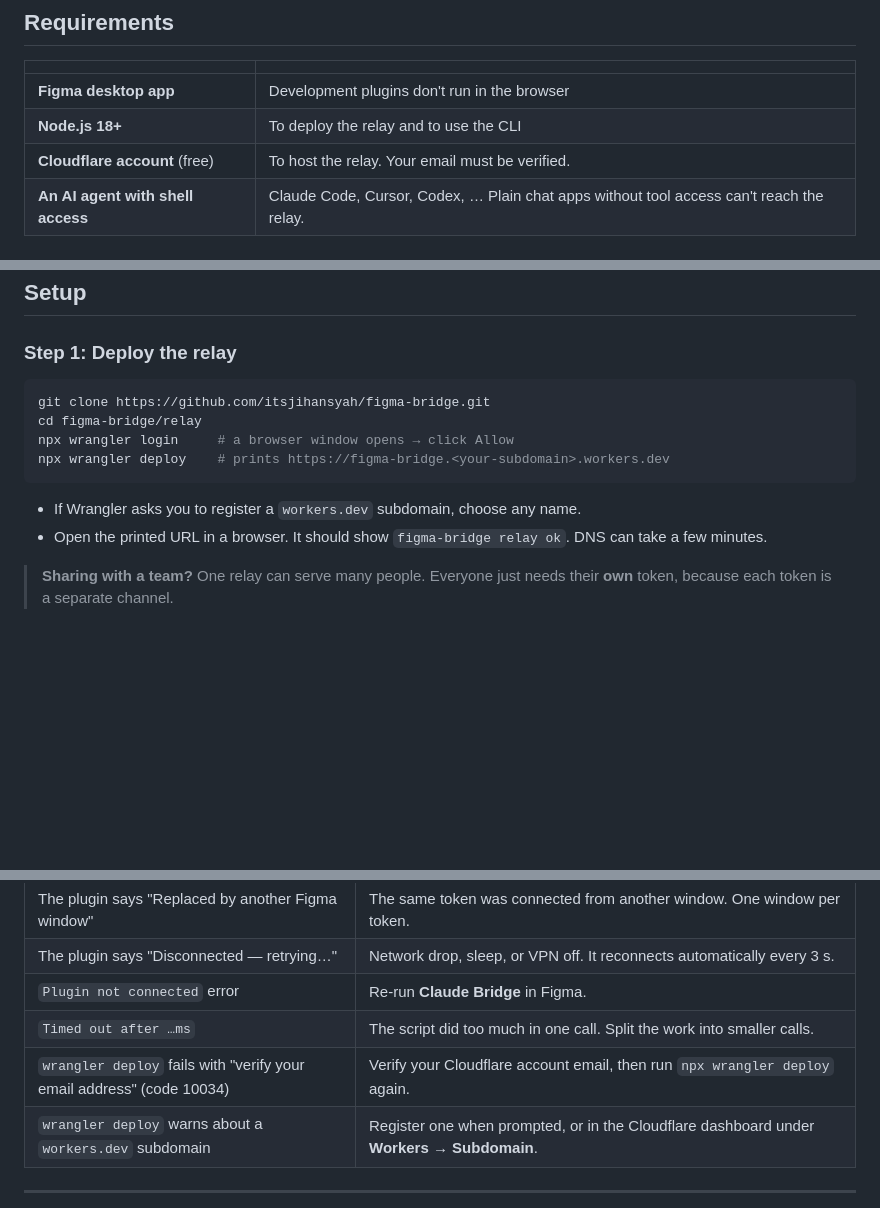
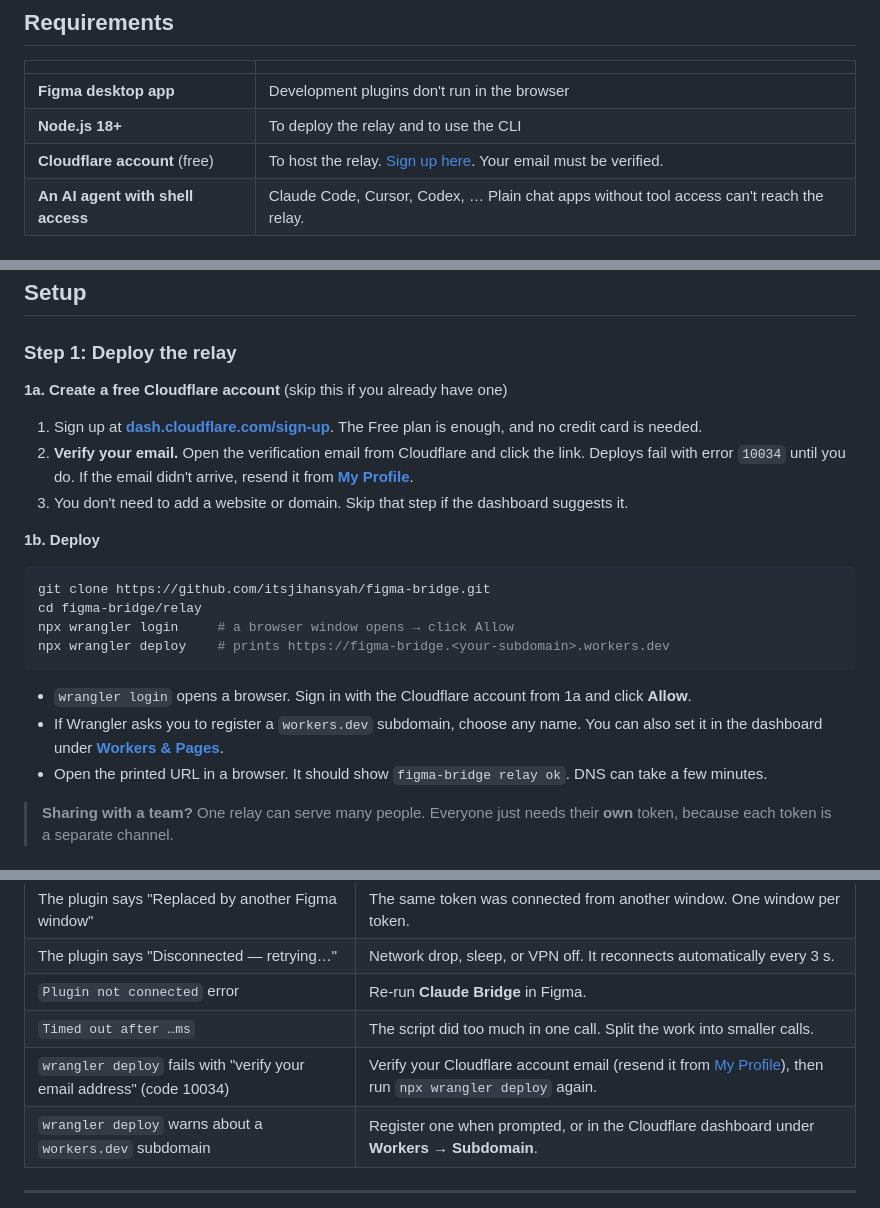
Before and after one commit to itsjihansyah/figma-bridge, a Markdown page: README.md, 3 parts joined by grey strips. Drawn GitHub-style; blank space fills up the shorter version.

Commit message:
docs: add Cloudflare sign-up and email verification steps
Co-Authored-By: Claude Opus 5.5 <noreply@anthropic.com>

````diff
--- a/README.md
+++ b/README.md
@@ -57,7 +57,7 @@ The channel token is the shared secret: the agent and the plugin connect to the
 |---|---|
 | **Figma desktop app** | Development plugins don't run in the browser |
 | **Node.js 18+** | To deploy the relay and to use the CLI |
-| **Cloudflare account** (free) | To host the relay. Your email must be verified. |
+| **Cloudflare account** (free) | To host the relay. [Sign up here](https://dash.cloudflare.com/sign-up). Your email must be verified. |
 | **An AI agent with shell access** | Claude Code, Cursor, Codex, … Plain chat apps without tool access can't reach the relay. |
 
 ## What's included vs. what you set up
@@ -80,6 +80,14 @@ The channel token is the shared secret: the agent and the plugin connect to the
 
 ### Step 1: Deploy the relay
 
+**1a. Create a free Cloudflare account** (skip this if you already have one)
+
+1. Sign up at **[dash.cloudflare.com/sign-up](https://dash.cloudflare.com/sign-up)**. The Free plan is enough, and no credit card is needed.
+2. **Verify your email.** Open the verification email from Cloudflare and click the link. Deploys fail with error `10034` until you do. If the email didn't arrive, resend it from **[My Profile](https://dash.cloudflare.com/profile)**.
+3. You don't need to add a website or domain. Skip that step if the dashboard suggests it.
+
+**1b. Deploy**
+
 ```bash
 git clone https://github.com/itsjihansyah/figma-bridge.git
 cd figma-bridge/relay
@@ -87,7 +95,8 @@ npx wrangler login     # a browser window opens → click Allow
 npx wrangler deploy    # prints https://figma-bridge.<your-subdomain>.workers.dev
 ```
 
-- If Wrangler asks you to register a `workers.dev` subdomain, choose any name.
+- `wrangler login` opens a browser. Sign in with the Cloudflare account from 1a and click **Allow**.
+- If Wrangler asks you to register a `workers.dev` subdomain, choose any name. You can also set it in the dashboard under **[Workers & Pages](https://dash.cloudflare.com/?to=/:account/workers-and-pages)**.
 - Open the printed URL in a browser. It should show `figma-bridge relay ok`. DNS can take a few minutes.
 
 > **Sharing with a team?** One relay can serve many people. Everyone just needs their **own** token, because each token is a separate channel.
@@ -211,7 +220,7 @@ The relay itself needs no configuration. Its name and Durable Object binding are
 | The plugin says "Disconnected — retrying…" | Network drop, sleep, or VPN off. It reconnects automatically every 3 s. |
 | `Plugin not connected` error | Re-run **Claude Bridge** in Figma. |
 | `Timed out after …ms` | The script did too much in one call. Split the work into smaller calls. |
-| `wrangler deploy` fails with "verify your email address" (code 10034) | Verify your Cloudflare account email, then run `npx wrangler deploy` again. |
+| `wrangler deploy` fails with "verify your email address" (code 10034) | Verify your Cloudflare account email (resend it from [My Profile](https://dash.cloudflare.com/profile)), then run `npx wrangler deploy` again. |
 | `wrangler deploy` warns about a `workers.dev` subdomain | Register one when prompted, or in the Cloudflare dashboard under **Workers → Subdomain**. |
 
 ---
````
